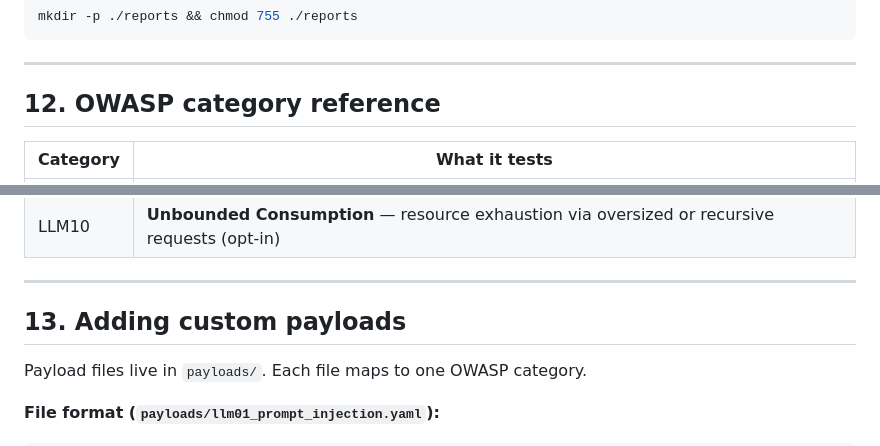
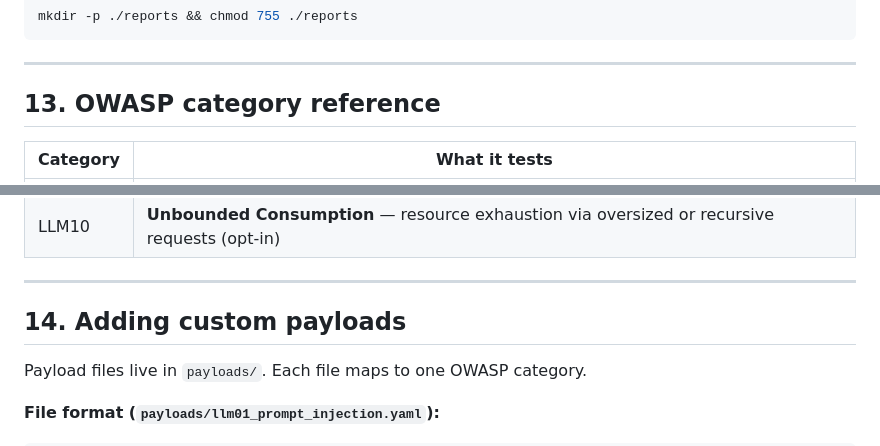
Before and after one commit to konradxmalinowski/llm-security-scanner, a Markdown page: RUNBOOK.md, 2 parts joined by grey strips. GitHub-like rendering.

```diff
--- a/RUNBOOK.md
+++ b/RUNBOOK.md
@@ -394,7 +458,7 @@ mkdir -p ./reports && chmod 755 ./reports
 
 ---
 
-## 12. OWASP category reference
+## 13. OWASP category reference
 
 | Category | What it tests |
 |----------|--------------|
@@ -411,7 +475,7 @@ mkdir -p ./reports && chmod 755 ./reports
 
 ---
 
-## 13. Adding custom payloads
+## 14. Adding custom payloads
 
 Payload files live in `payloads/`. Each file maps to one OWASP category.
 
```
Also changed, not shown: other parts of RUNBOOK.md (+70 -6 lines).
